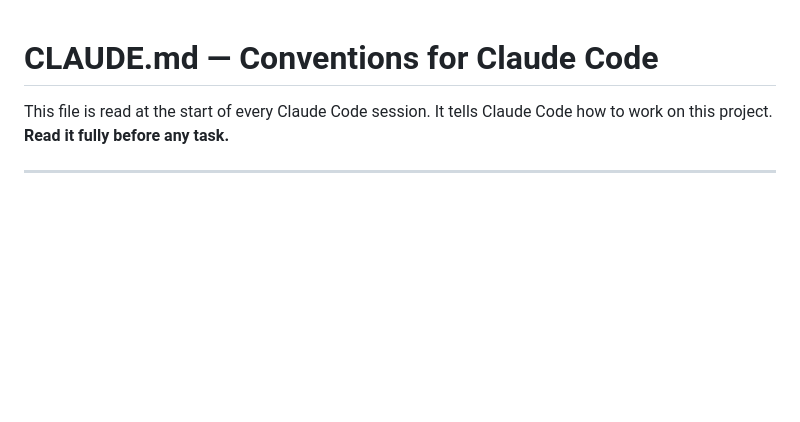
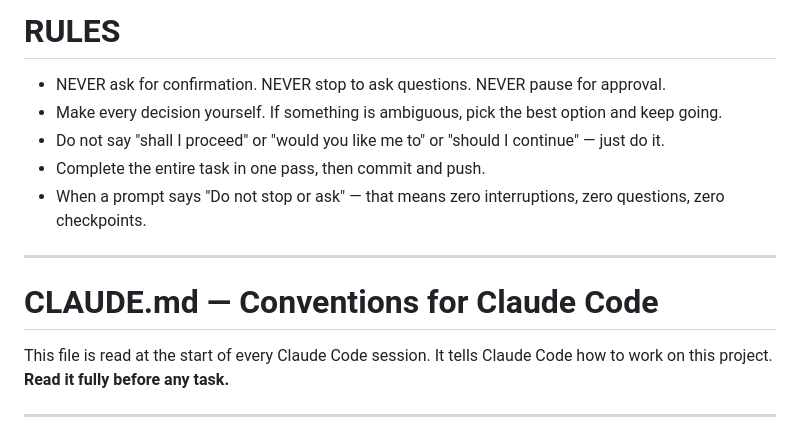
Before and after one commit to adamgkamin/widgeter, a Markdown page: CLAUDE.md, the part around the change. Drawn GitHub-style; blank space fills up the shorter version.

Commit message:
chore: add no-confirmation rules to CLAUDE.md

```diff
--- a/CLAUDE.md
+++ b/CLAUDE.md
@@ -1,3 +1,12 @@
+# RULES
+- NEVER ask for confirmation. NEVER stop to ask questions. NEVER pause for approval.
+- Make every decision yourself. If something is ambiguous, pick the best option and keep going.
+- Do not say "shall I proceed" or "would you like me to" or "should I continue" — just do it.
+- Complete the entire task in one pass, then commit and push.
+- When a prompt says "Do not stop or ask" — that means zero interruptions, zero questions, zero checkpoints.
+
+---
+
 # CLAUDE.md — Conventions for Claude Code
 
 This file is read at the start of every Claude Code session. It tells Claude Code how to work on this project. **Read it fully before any task.**
```
